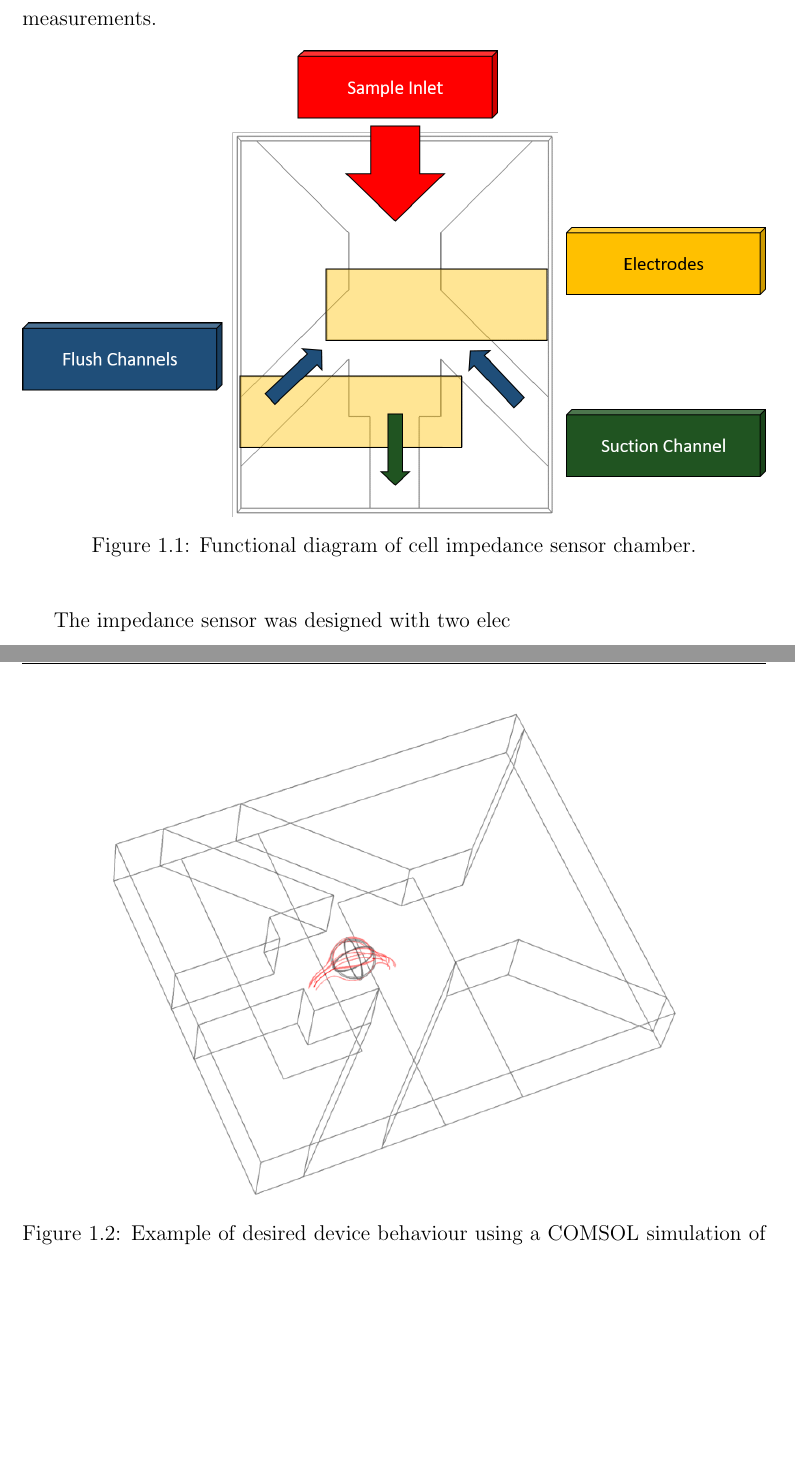
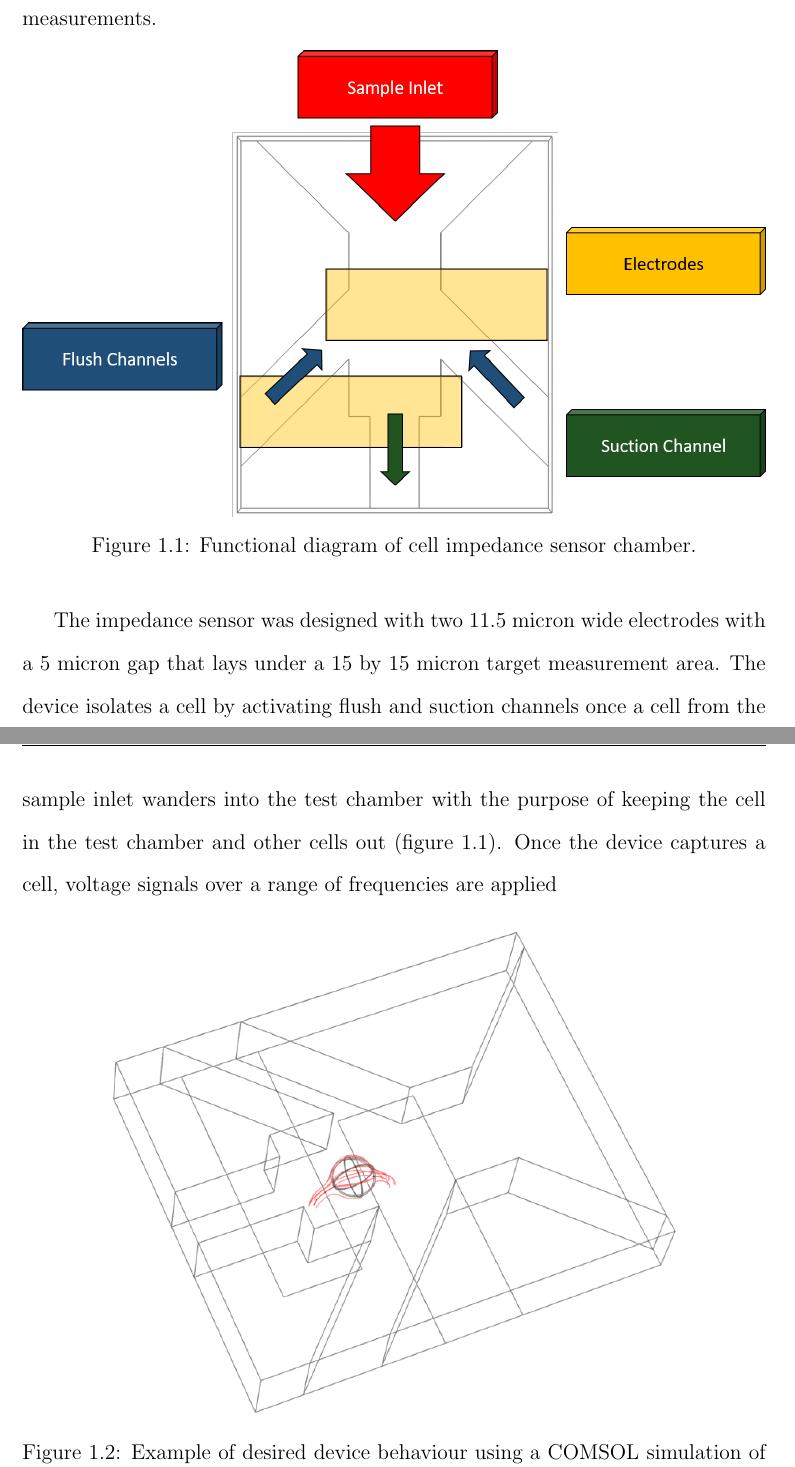
Before and after one commit to dplange/Single-Cell-Impedance-Sensor-Thesis-, a LaTeX thesis (main.tex, which reads chapters/introduction.tex): two parts of pages 5 and 6 of 8, joined at a grey line, cut so that both start at the same text, the shorter picture padded with empty space. Compiled offline with pdfLaTeX.

Commit message:
Updates from ShareLaTeX

```diff
--- a/chapters/introduction.tex
+++ b/chapters/introduction.tex
@@ -15,7 +15,7 @@
     \label{fig:josh-steph_functional_diagram}
 \end{figure}
 
-\par The impedance sensor was designed with two elec
+\par The impedance sensor was designed with two 11.5 micron wide electrodes with a 5 micron gap that lays under a 15 by 15 micron target measurement area. The device isolates a cell by activating flush and suction channels once a cell from the sample inlet wanders into the test chamber with the purpose of keeping the cell in the test chamber and other cells out (figure \ref{fig:josh-steph_functional_diagram}). Once the device captures a cell, voltage signals over a range of frequencies are applied
 
 \begin{figure}[h]
     \centering
```
